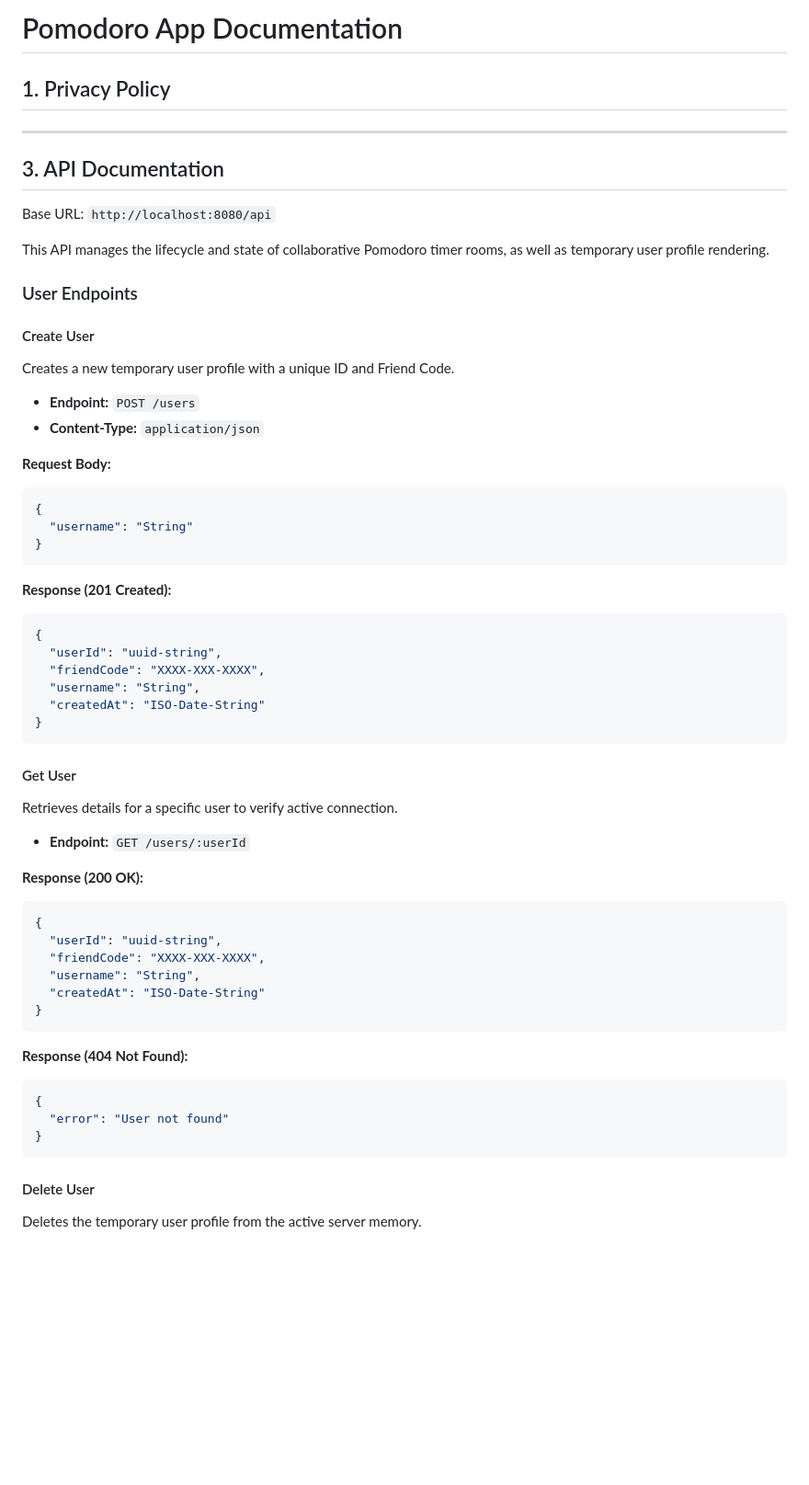
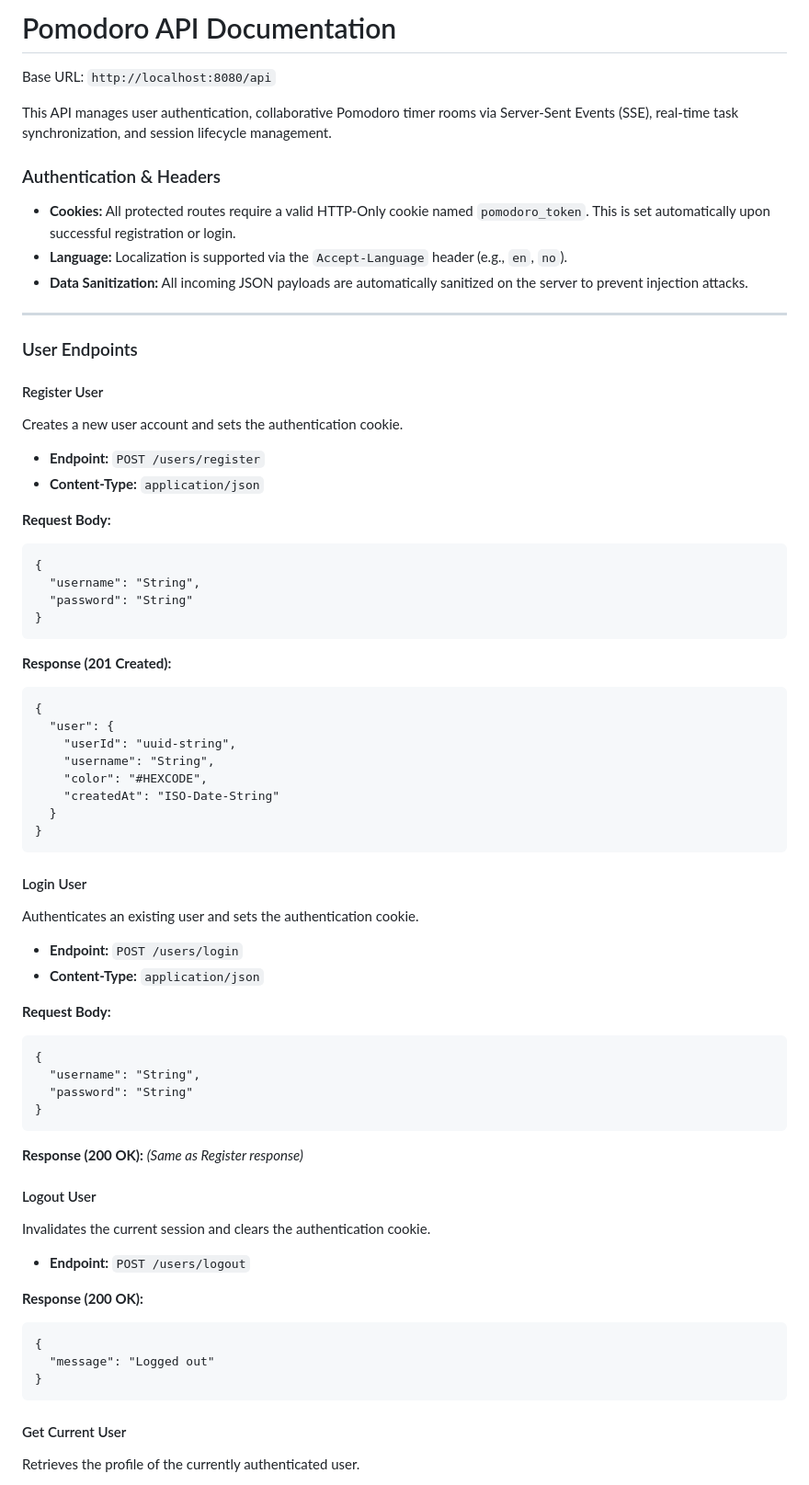
Before and after one commit to Rhyslos/Pomodoro-App, a Markdown page: api/apiDocumentation.md, the part around one of its changes. Shown at 92% size. Rendered like a GitHub page; blank space fills up the shorter version.

Commit message:
Updated API documentation

````diff
--- a/api/apiDocumentation.md
+++ b/api/apiDocumentation.md
@@ -1,62 +1,69 @@
-# Pomodoro App Documentation
+# Pomodoro API Documentation
 
-## 1. Privacy Policy
+Base URL: `http://localhost:8080/api`
+
+This API manages user authentication, collaborative Pomodoro timer rooms via Server-Sent Events (SSE), real-time task synchronization, and session lifecycle management.
+
+### Authentication & Headers
+
+- **Cookies:** All protected routes require a valid HTTP-Only cookie named `pomodoro_token`. This is set automatically upon successful registration or login.
+- **Language:** Localization is supported via the `Accept-Language` header (e.g., `en`, `no`).
+- **Data Sanitization:** All incoming JSON payloads are automatically sanitized on the server to prevent injection attacks.
 
 ---
 
-## 3. API Documentation
-
-Base URL: `http://localhost:8080/api`
-
-This API manages the lifecycle and state of collaborative Pomodoro timer rooms, as well as temporary user profile rendering.
-
 ### User Endpoints
 
-#### Create User
-Creates a new temporary user profile with a unique ID and Friend Code.
+#### Register User
+Creates a new user account and sets the authentication cookie.
 
-- **Endpoint:** `POST /users`
+- **Endpoint:** `POST /users/register`
 - **Content-Type:** `application/json`
 
 **Request Body:**
-```json
-{
-  "username": "String"
-}
-```
+
+    {
+      "username": "String",
+      "password": "String"
+    }
 
 **Response (201 Created):**
-```json
-{
-  "userId": "uuid-string",
-  "friendCode": "XXXX-XXX-XXXX",
-  "username": "String",
-  "createdAt": "ISO-Date-String"
-}
-```
 
-#### Get User
-Retrieves details for a specific user to verify active connection.
+    {
+      "user": {
+        "userId": "uuid-string",
+        "username": "String",
+        "color": "#HEXCODE",
+        "createdAt": "ISO-Date-String"
+      }
+    }
 
-- **Endpoint:** `GET /users/:userId`
+#### Login User
+Authenticates an existing user and sets the authentication cookie.
+
+- **Endpoint:** `POST /users/login`
+- **Content-Type:** `application/json`
+
+**Request Body:**
+
+    {
+      "username": "String",
+      "password": "String"
+    }
+
+**Response (200 OK):** *(Same as Register response)*
+
+#### Logout User
+Invalidates the current session and clears the authentication cookie.
+
+- **Endpoint:** `POST /users/logout`
 
 **Response (200 OK):**
-```json
-{
-  "userId": "uuid-string",
-  "friendCode": "XXXX-XXX-XXXX",
-  "username": "String",
-  "createdAt": "ISO-Date-String"
-}
-```
 
-**Response (404 Not Found):**
-```json
-{
-  "error": "User not found"
-}
-```
+    {
+      "message": "Logged out"
+    }
 
-#### Delete User
-Deletes the temporary user profile from the active server memory.
+#### Get Current User
+Retrieves the profile of the currently authenticated user.
 
````
Also changed, not shown: other parts of api/apiDocumentation.md (+199 -87 lines).
